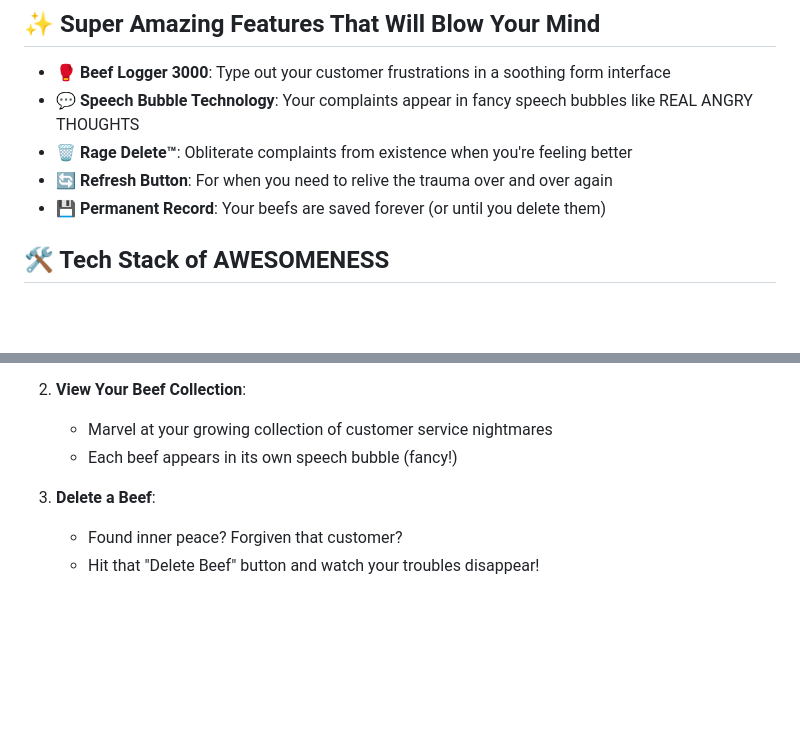
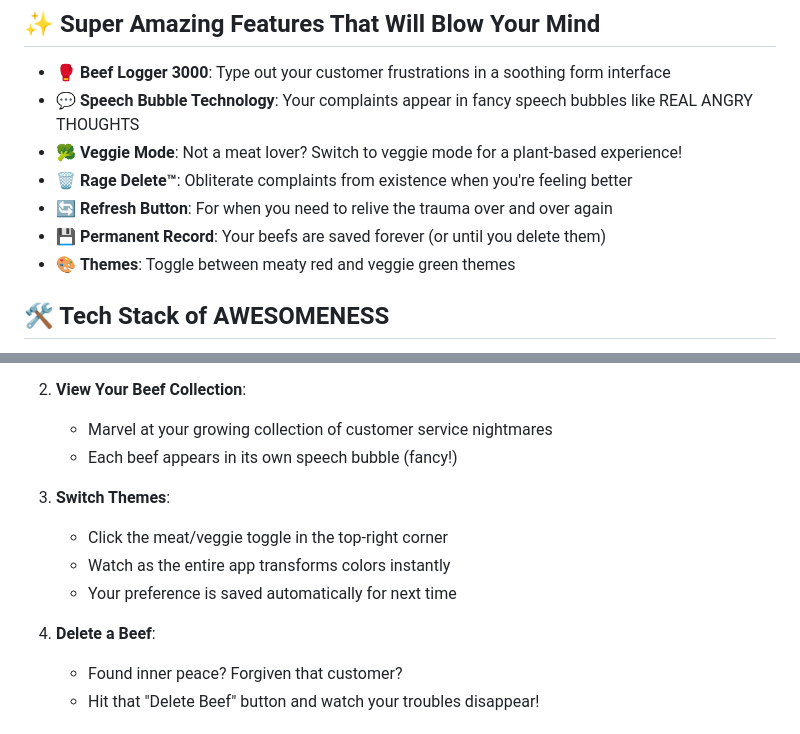
Before and after one commit to motionbug/butcher-beef, a Markdown page: README.md, 2 parts joined by grey strips. Drawn GitHub-style; blank space fills up the shorter version.

```diff
--- a/README.md
+++ b/README.md
@@ -15,9 +14,11 @@ This web app lets you vent your deepest, darkest customer service NIGHTMARES in
 
 - 🥊 **Beef Logger 3000**: Type out your customer frustrations in a soothing form interface
 - 💬 **Speech Bubble Technology**: Your complaints appear in fancy speech bubbles like REAL ANGRY THOUGHTS
+- 🥦 **Veggie Mode**: Not a meat lover? Switch to veggie mode for a plant-based experience!
 - 🗑️ **Rage Delete™**: Obliterate complaints from existence when you're feeling better
 - 🔄 **Refresh Button**: For when you need to relive the trauma over and over again
 - 💾 **Permanent Record**: Your beefs are saved forever (or until you delete them)
+- 🎨 **Themes**: Toggle between meaty red and veggie green themes
 
 ## 🛠️ Tech Stack of AWESOMENESS
 
@@ -78,7 +79,12 @@ npm run dev
    - Marvel at your growing collection of customer service nightmares
    - Each beef appears in its own speech bubble (fancy!)
 
-3. **Delete a Beef**:
+3. **Switch Themes**:
+   - Click the meat/veggie toggle in the top-right corner
+   - Watch as the entire app transforms colors instantly
+   - Your preference is saved automatically for next time
+
+4. **Delete a Beef**:
    - Found inner peace? Forgiven that customer?
    - Hit that "Delete Beef" button and watch your troubles disappear!
 
```
Also changed, not shown: other parts of README.md (+0 -1 lines).
